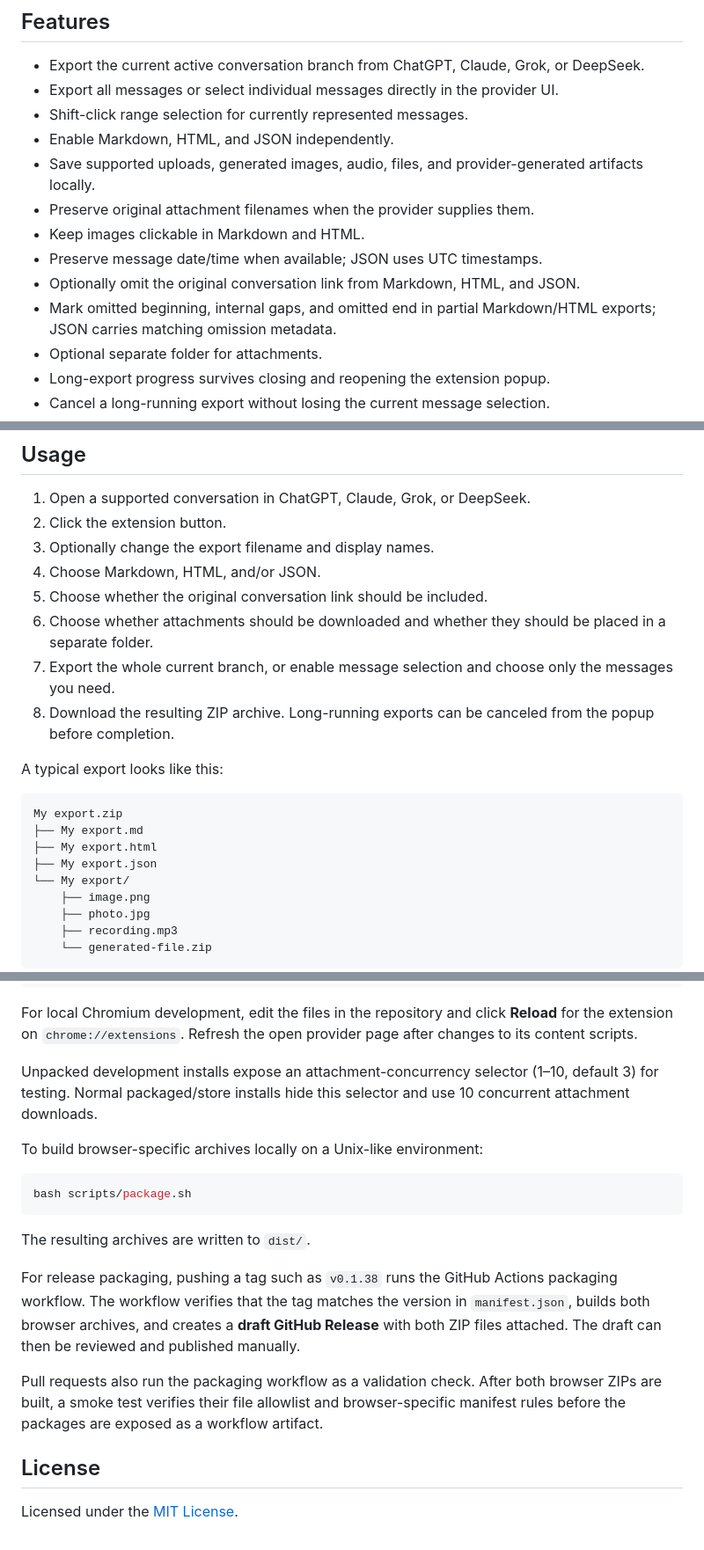
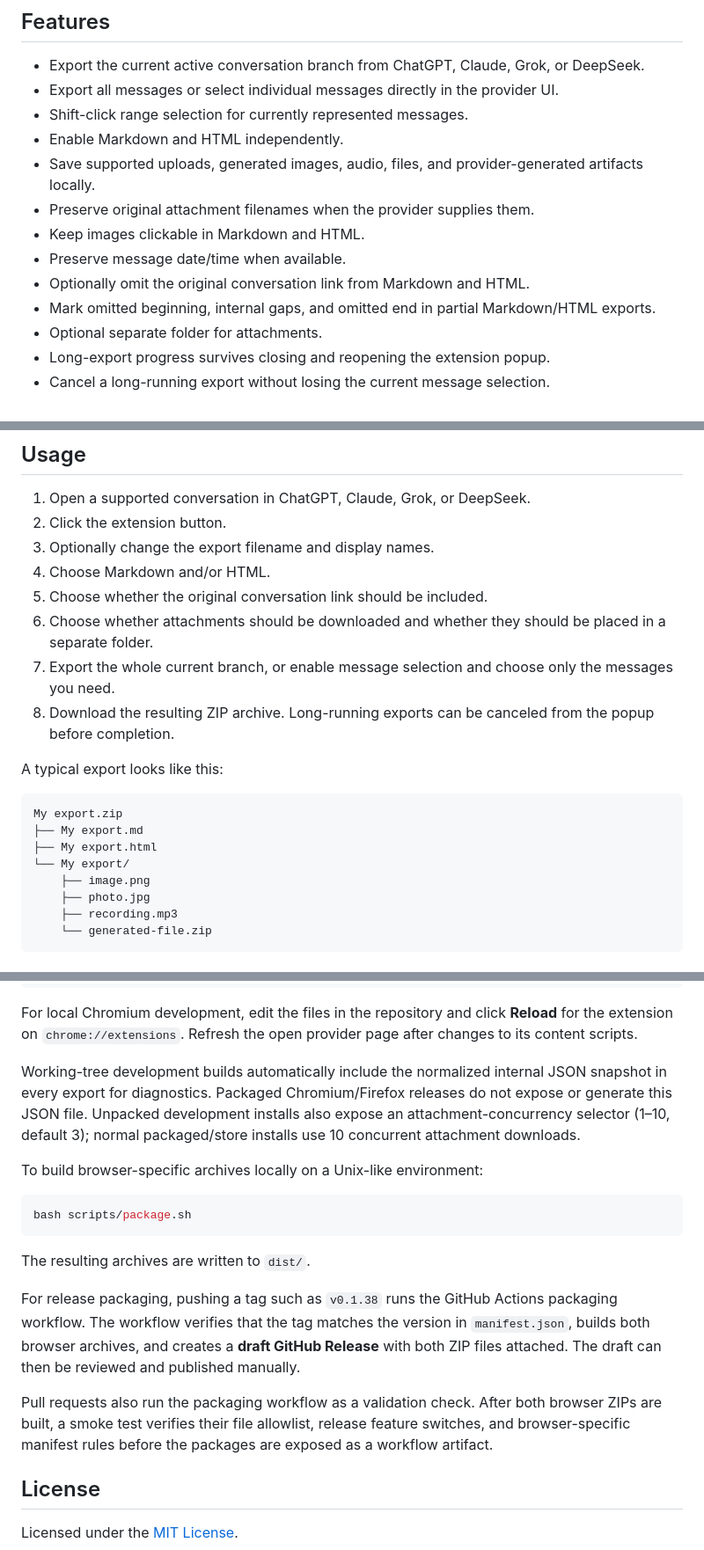
Before and after one commit to alexey-sirotin/chatgpt-export-md-html, a Markdown page: README.md, 3 parts joined by grey strips. Shown at 88% size. Rendered like a GitHub page.

Commit message:
docs: make JSON a development-only export

```diff
--- a/README.md
+++ b/README.md
@@ -18,13 +18,13 @@ The extension uses a shared export pipeline with provider-specific conversation,
 - Export the current active conversation branch from ChatGPT, Claude, Grok, or DeepSeek.
 - Export all messages or select individual messages directly in the provider UI.
 - Shift-click range selection for currently represented messages.
-- Enable Markdown, HTML, and JSON independently.
+- Enable Markdown and HTML independently.
 - Save supported uploads, generated images, audio, files, and provider-generated artifacts locally.
 - Preserve original attachment filenames when the provider supplies them.
 - Keep images clickable in Markdown and HTML.
-- Preserve message date/time when available; JSON uses UTC timestamps.
-- Optionally omit the original conversation link from Markdown, HTML, and JSON.
-- Mark omitted beginning, internal gaps, and omitted end in partial Markdown/HTML exports; JSON carries matching omission metadata.
+- Preserve message date/time when available.
+- Optionally omit the original conversation link from Markdown and HTML.
+- Mark omitted beginning, internal gaps, and omitted end in partial Markdown/HTML exports.
 - Optional separate folder for attachments.
 - Long-export progress survives closing and reopening the extension popup.
 - Cancel a long-running export without losing the current message selection.
@@ -67,7 +67,7 @@ The release archive is already packaged for Firefox; users do not need to run `s
 1. Open a supported conversation in ChatGPT, Claude, Grok, or DeepSeek.
 2. Click the extension button.
 3. Optionally change the export filename and display names.
-4. Choose Markdown, HTML, and/or JSON.
+4. Choose Markdown and/or HTML.
 5. Choose whether the original conversation link should be included.
 6. Choose whether attachments should be downloaded and whether they should be placed in a separate folder.
 7. Export the whole current branch, or enable message selection and choose only the messages you need.
@@ -79,7 +79,6 @@ A typical export looks like this:
 My export.zip
 ├── My export.md
 ├── My export.html
-├── My export.json
 └── My export/
     ├── image.png
     ├── photo.jpg
@@ -207,7 +207,7 @@ npm test
 
 For local Chromium development, edit the files in the repository and click **Reload** for the extension on `chrome://extensions`. Refresh the open provider page after changes to its content scripts.
 
-Unpacked development installs expose an attachment-concurrency selector (1–10, default 3) for testing. Normal packaged/store installs hide this selector and use 10 concurrent attachment downloads.
+Working-tree development builds automatically include the normalized internal JSON snapshot in every export for diagnostics. Packaged Chromium/Firefox releases do not expose or generate this JSON file. Unpacked development installs also expose an attachment-concurrency selector (1–10, default 3); normal packaged/store installs use 10 concurrent attachment downloads.
 
 To build browser-specific archives locally on a Unix-like environment:
 
@@ -219,7 +219,7 @@ The resulting archives are written to `dist/`.
 
 For release packaging, pushing a tag such as `v0.1.38` runs the GitHub Actions packaging workflow. The workflow verifies that the tag matches the version in `manifest.json`, builds both browser archives, and creates a **draft GitHub Release** with both ZIP files attached. The draft can then be reviewed and published manually.
 
-Pull requests also run the packaging workflow as a validation check. After both browser ZIPs are built, a smoke test verifies their file allowlist and browser-specific manifest rules before the packages are exposed as a workflow artifact.
+Pull requests also run the packaging workflow as a validation check. After both browser ZIPs are built, a smoke test verifies their file allowlist, release feature switches, and browser-specific manifest rules before the packages are exposed as a workflow artifact.
 
 ## License
 
```
Also changed, not shown: other parts of README.md (+3 -2 lines).
